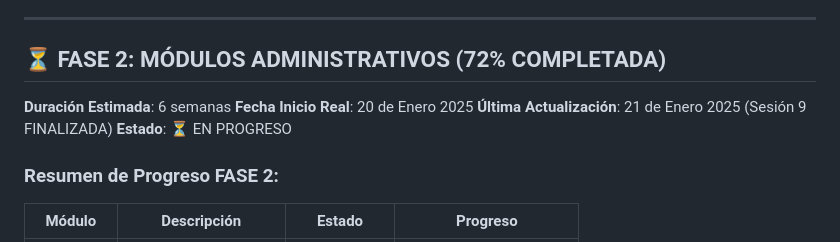
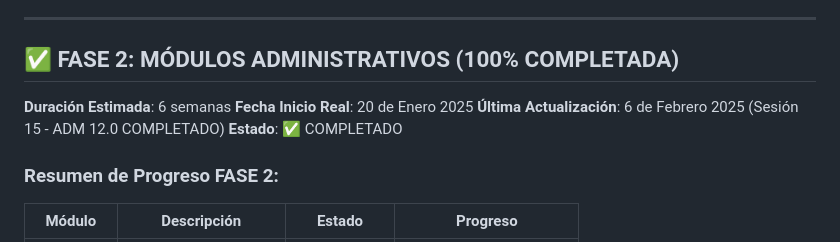
Before and after one commit to crisfroi/ecuatorial-health-dashboard-28d23b44, a Markdown page: HOSIX_IMPLEMENTACION_SEGUIMIENTO.md, the part around the change. Drawn GitHub-style.

Commit message:
completionId: cgen-d6824fb5074e40379cfe31f838d69aa0
cgen-d6824fb5074e40379cfe31f838d69aa0

```diff
--- a/HOSIX_IMPLEMENTACION_SEGUIMIENTO.md
+++ b/HOSIX_IMPLEMENTACION_SEGUIMIENTO.md
@@ -90,12 +90,12 @@ El sistema HOSIX se implementará en **4 fases principales**:
 
 ---
 
-## ⏳ FASE 2: MÓDULOS ADMINISTRATIVOS (72% COMPLETADA)
+## ✅ FASE 2: MÓDULOS ADMINISTRATIVOS (100% COMPLETADA)
 
 **Duración Estimada**: 6 semanas
 **Fecha Inicio Real**: 20 de Enero 2025
-**Última Actualización**: 21 de Enero 2025 (Sesión 9 FINALIZADA)
-**Estado**: ⏳ EN PROGRESO
+**Última Actualización**: 6 de Febrero 2025 (Sesión 15 - ADM 12.0 COMPLETADO)
+**Estado**: ✅ COMPLETADO
 
 ### Resumen de Progreso FASE 2:
 
```
